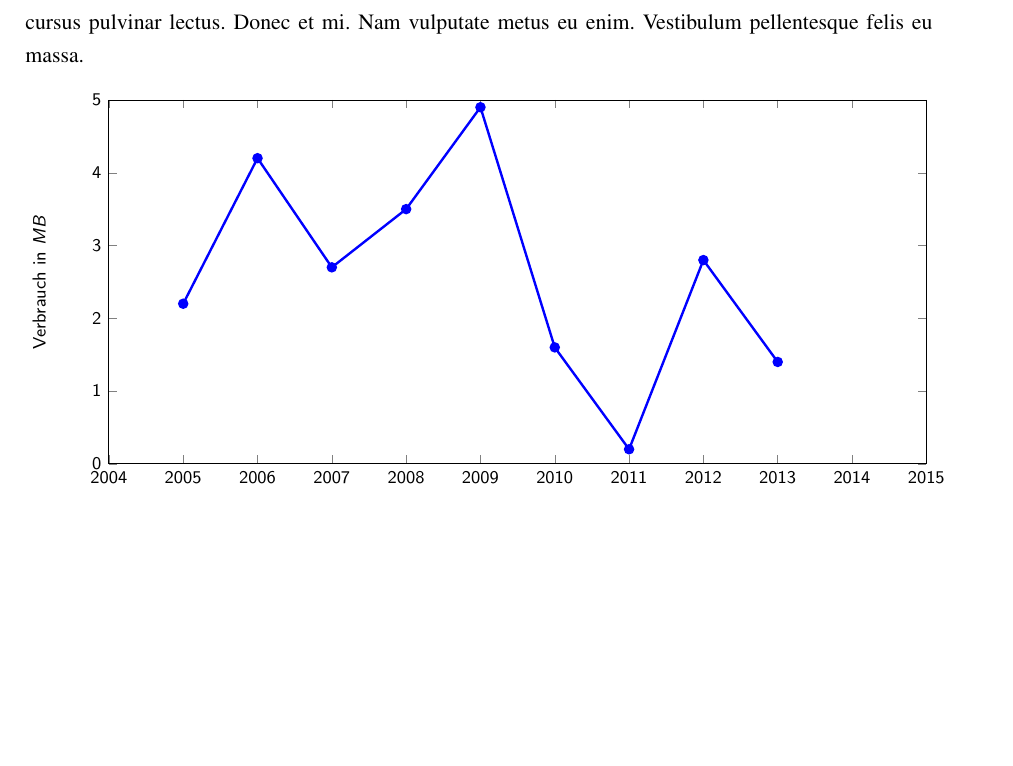
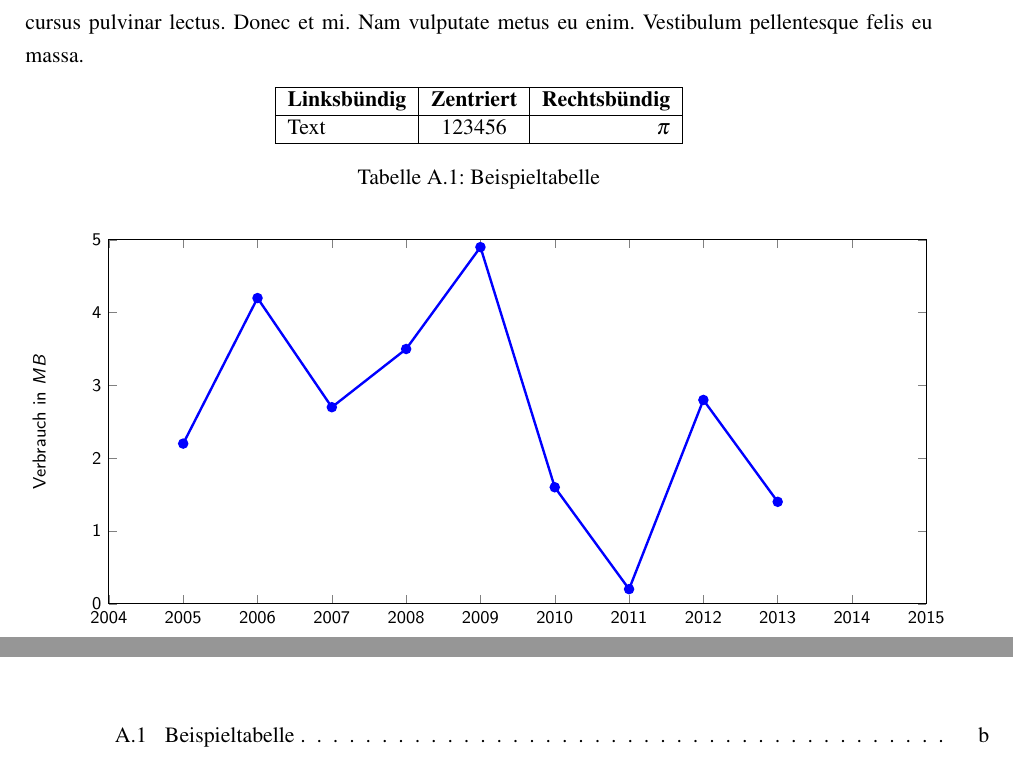
Before and after one commit to Sanguinik/template-wiss-arbeit, a LaTeX document (vorlage.tex, which reads anhang/anhang.tex): part of page 16 of 23 before the commit and two parts of pages 16 and 19 of 23 after it, the two joined at a grey line, cut so that both start at the same text, the shorter picture padded with empty space. Compiled offline with pdfLaTeX.

Commit message:
close #3 simple tabular example added

```diff
--- a/anhang/anhang.tex
+++ b/anhang/anhang.tex
@@ -10,6 +10,18 @@ Dies ist ein Beispiel für einen \gls{Glossareintrag}.
 \end{figure}
 
 \lipsum[1-3]
+
+\begin{table}[h]
+\centering
+\begin{tabular}{|l|c|r|}
+\hline
+\textbf{Linksbündig} & \textbf{Zentriert} & \textbf{Rechtsbündig}\\
+\hline
+Text & 123456 & $\pi$\\
+\hline
+\end{tabular}
+\caption{Beispieltabelle}
+\end{table}
 
 \begin{figure}[htbp]
 
```
